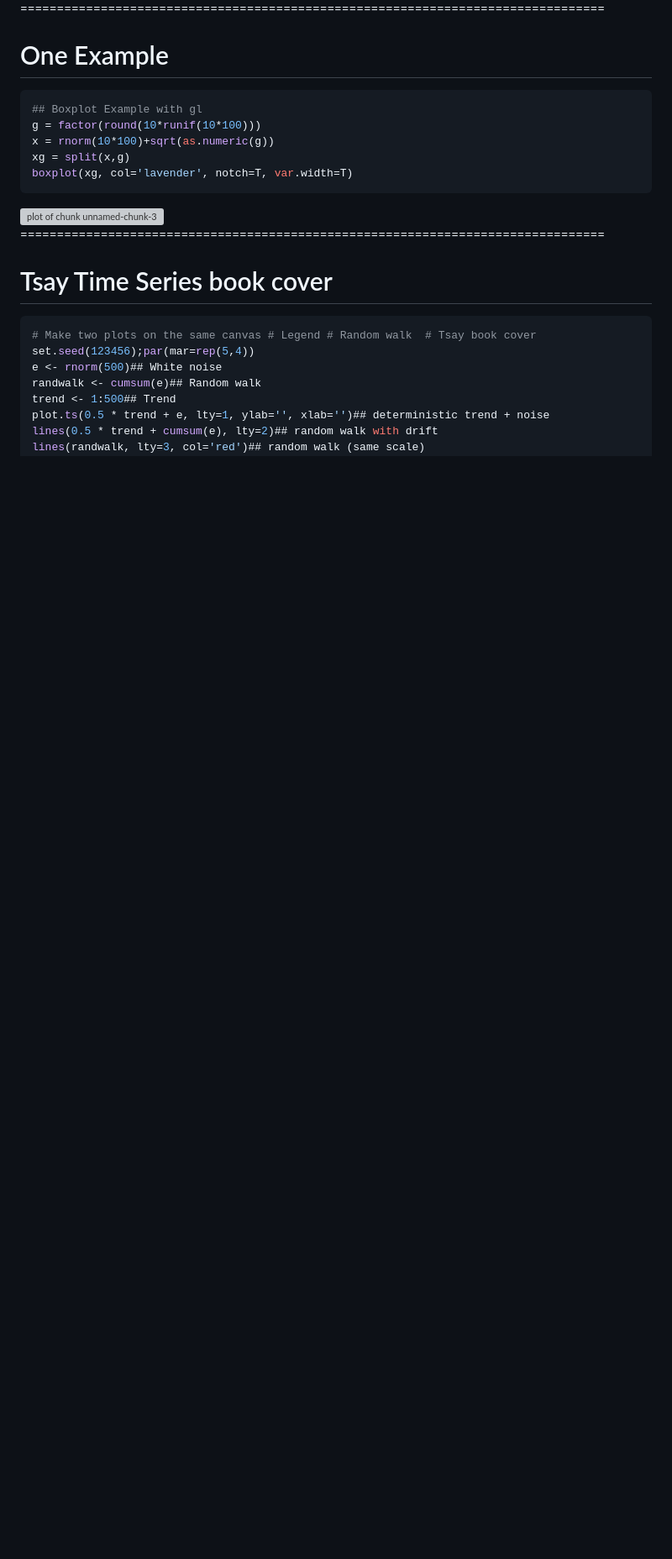
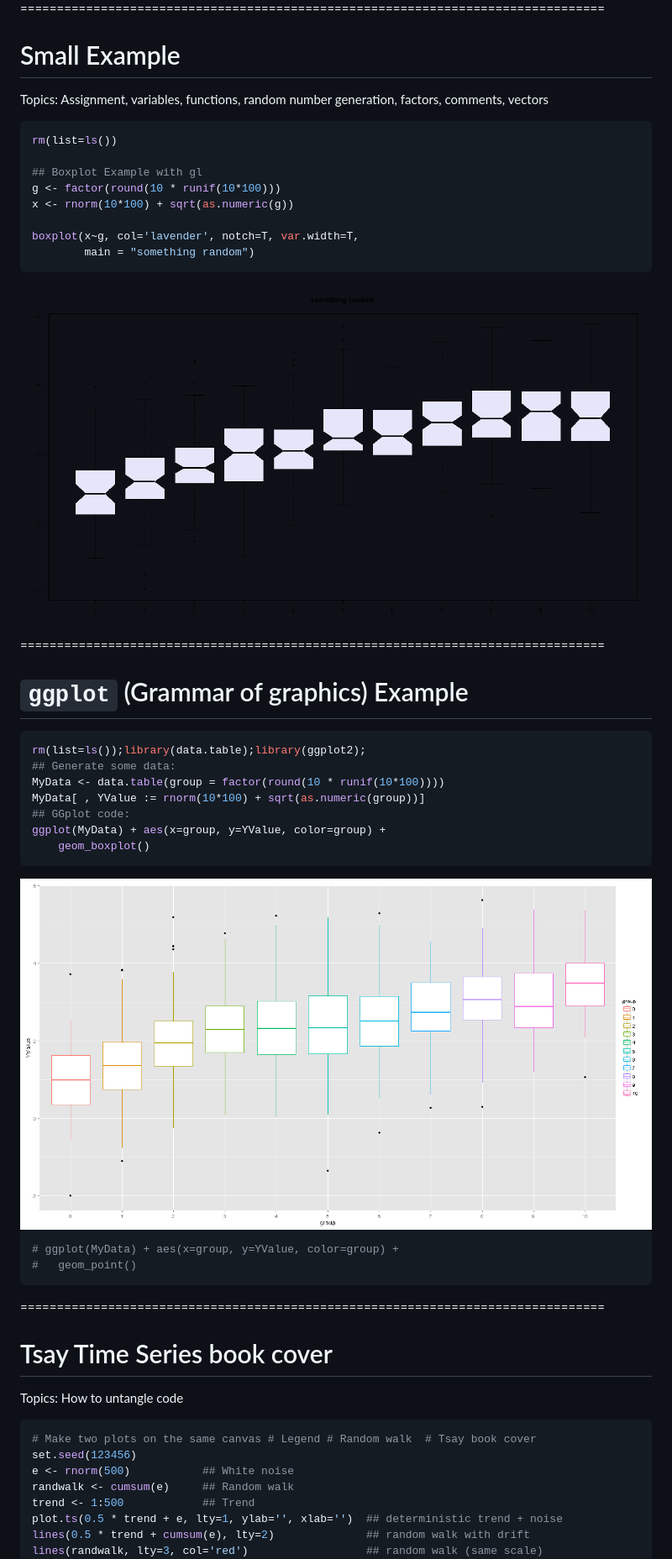
Before and after one commit to geneorama/DataScienceForBusiness, a Markdown page: Lecture_2.md, the part around the change printed below. Shown: that part at 84% size. GitHub-like rendering; pictures changed too: Lecture_2-figure/unnamed-chunk-3.png (added), Lecture_2-figure/unnamed-chunk-4.png (added); blank space fills up the shorter version; grey boxes are pictures that could not be loaded.

````diff
--- a/Lecture_2.md
+++ b/Lecture_2.md
@@ -131,31 +175,60 @@ Typical Project
 
 
 ================================================================================
-# One Example
+# Small Example
+
+Topics: Assignment, variables, functions, random number generation,
+        factors, comments, vectors
 
 
 ```r
+rm(list=ls())
+
 ## Boxplot Example with gl
-g = factor(round(10*runif(10*100)))
-x = rnorm(10*100)+sqrt(as.numeric(g))
-xg = split(x,g)
-boxplot(xg, col='lavender', notch=T, var.width=T)
+g <- factor(round(10 * runif(10*100)))
+x <- rnorm(10*100) + sqrt(as.numeric(g))
+
+boxplot(x~g, col='lavender', notch=T, var.width=T,
+		main = "something random")
 ```
 
-<img src="Lecture1-figure/unnamed-chunk-3.png" title="plot of chunk unnamed-chunk-3" alt="plot of chunk unnamed-chunk-3" style="display: block; margin: auto;" />
+<img src="Lecture_2-figure/unnamed-chunk-3.png" title="plot of chunk unnamed-chunk-3" alt="plot of chunk unnamed-chunk-3" style="display: block; margin: auto;" />
+
+
+================================================================================
+# `ggplot` (Grammar of graphics) Example
+
+
+```r
+rm(list=ls());library(data.table);library(ggplot2);
+## Generate some data:
+MyData <- data.table(group = factor(round(10 * runif(10*100))))
+MyData[ , YValue := rnorm(10*100) + sqrt(as.numeric(group))]
+## GGplot code:
+ggplot(MyData) + aes(x=group, y=YValue, color=group) +
+	geom_boxplot()
+```
+
+<img src="Lecture_2-figure/unnamed-chunk-4.png" title="plot of chunk unnamed-chunk-4" alt="plot of chunk unnamed-chunk-4" style="display: block; margin: auto;" />
+
+```r
+# ggplot(MyData) + aes(x=group, y=YValue, color=group) +
+# 	geom_point()
+```
 
 ================================================================================
 # Tsay Time Series book cover
 
+Topics: How to untangle code
 
 
 ```r
 # Make two plots on the same canvas # Legend # Random walk  # Tsay book cover
-set.seed(123456);par(mar=rep(5,4))
-e <- rnorm(500)## White noise
-randwalk <- cumsum(e)## Random walk
-trend <- 1:500## Trend
-plot.ts(0.5 * trend + e, lty=1, ylab='', xlab='')## deterministic trend + noise
-lines(0.5 * trend + cumsum(e), lty=2)## random walk with drift
-lines(randwalk, lty=3, col='red')## random walk (same scale)
+set.seed(123456)
+e <- rnorm(500)           ## White noise
+randwalk <- cumsum(e)     ## Random walk
+trend <- 1:500            ## Trend
+plot.ts(0.5 * trend + e, lty=1, ylab='', xlab='')  ## deterministic trend + noise
+lines(0.5 * trend + cumsum(e), lty=2)              ## random walk with drift
+lines(randwalk, lty=3, col='red')                  ## random walk (same scale)
 par(new=T)
````
Also changed, not shown: other parts of Lecture_2.md (+132 -56 lines), Lecture_2-figure/unnamed-chunk-5.png (added), Lecture_2-figure/unnamed-chunk-6.png (added), 2 other files.
